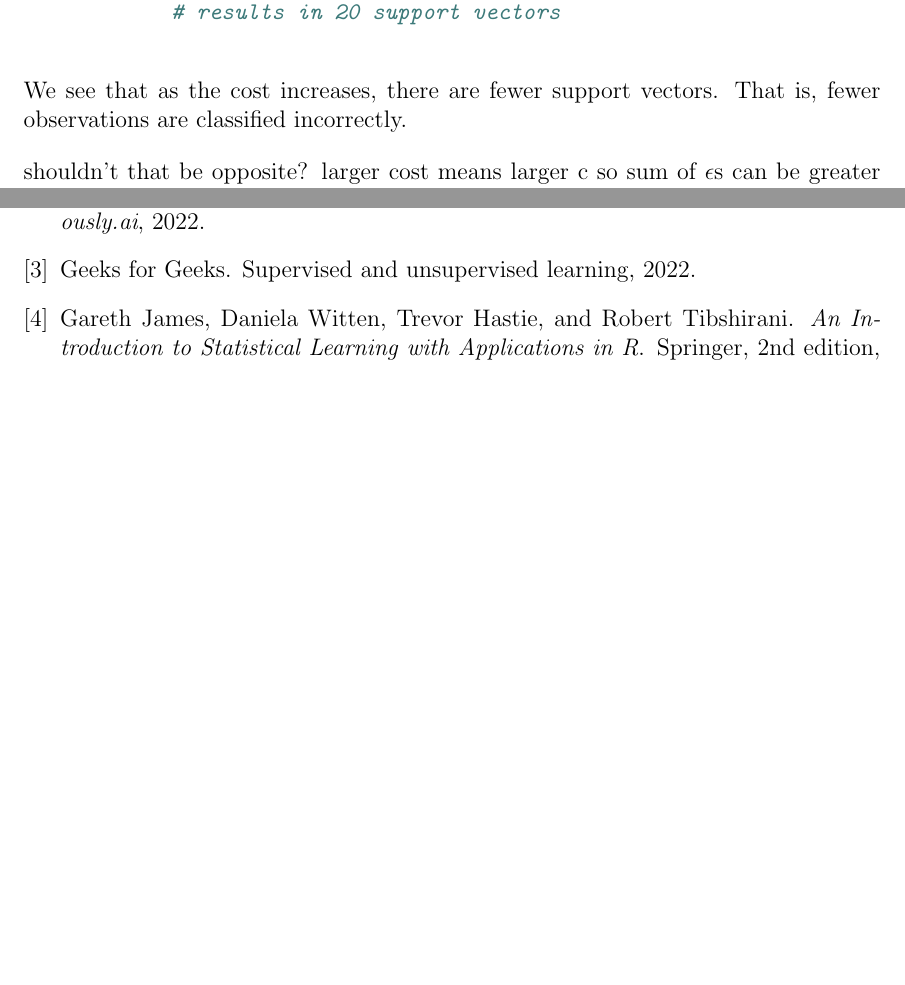
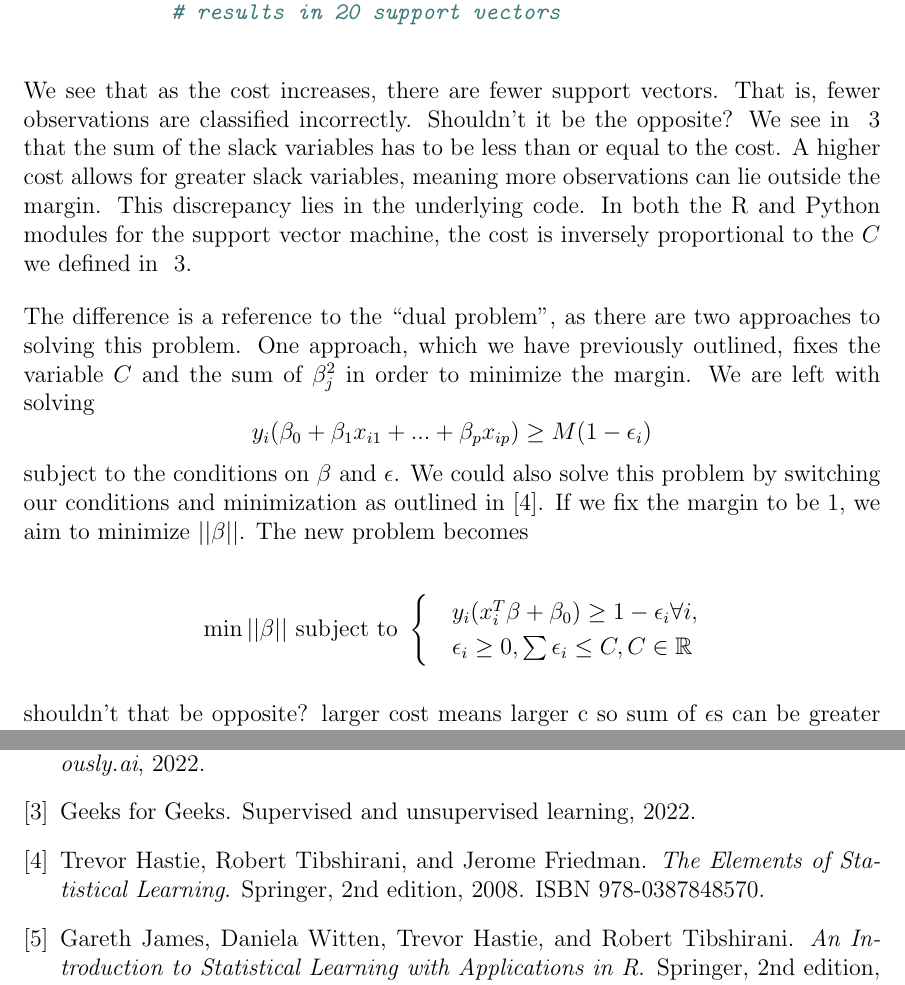
Before and after one commit to jandronowitz/thesis, a LaTeX thesis (thesis.tex): two parts of pages 22 and 25 of 25, joined at a grey line, cut so that both start at the same text, the shorter picture padded with empty space. Compiled offline with pdfLaTeX.

Commit message:
updates svc section

```diff
--- a/thesis.tex
+++ b/thesis.tex
@@ -7,7 +7,7 @@
 
 \usepackage[utf8]{inputenc}
 \usepackage{geometry}[margin=1in]
-\usepackage{amsmath, amssymb}
+\usepackage{amsmath, amssymb, amsfonts}
 \usepackage{tikz}
 \usetikzlibrary{shapes, backgrounds}
   \usetikzlibrary{positioning}
@@ -20,12 +20,11 @@
 \usepackage[outputdir=out,cache=false]{minted}
 \usepackage{changepage}
 \usepackage{pgfplots}
+  \pgfplotsset{compat=1.18}
 \usepackage{caption}
 \usepackage{subcaption}
 \usepackage{float}
 \usepackage{physics}
-\usepackage{pgfplots}
-\pgfplotsset{compat=1.18}
 
 \newcommand{\R}{\mathbb{R}}
 
@@ -480,7 +479,18 @@ Let us look at what happens with different values of the cost variable.
             # results in 20 support vectors
 \end{minted}
 
-We see that as the cost increases, there are fewer support vectors. That is, fewer observations are classified incorrectly.
+We see that as the cost increases, there are fewer support vectors. That is, fewer observations are classified incorrectly. Shouldn't it be the opposite? We see in ~\ref{slackvariables} that the sum of the slack variables has to be less than or equal to the cost. A higher cost allows for greater slack variables, meaning more observations can lie outside the margin. This discrepancy lies in the underlying code. In both the R and Python modules for the support vector machine, the cost is inversely proportional to the \(C\) we defined in ~\ref{slackvariables}.
+
+The difference is a reference to the "dual problem", as there are two approaches to solving this problem. One approach, which we have previously outlined, fixes the variable \(C\) and the sum of \(\beta_j^2\) in order to minimize the margin. We are left with solving \[
+    y_i(\beta_0+\beta_1x_{i1}+...+\beta_px_{ip}) \ge M(1-\epsilon_i)
+    \]
+subject to the conditions on \(\beta\) and \(\epsilon\). We could also solve this problem by switching our conditions and minimization as outlined in \cite{esl2}. If we fix the margin to be 1, we aim to minimize \(||\beta||\). The new problem becomes
+
+\[ \min ||\beta|| \text{ subject to }
+    \begin{cases}
+        &y_i(x_i^T\beta + \beta_0) \ge 1 - \epsilon_i \forall i, \\ & \epsilon_i \ge 0, \sum \epsilon_i \le C, C \in \R
+    \end{cases}
+\]
 
 shouldn't that be opposite? larger cost means larger c so sum of $\epsilon$s can be greater so there can be more slack variables? look at page 389 for explanation
 
```
Also changed, not shown: thesis.pdf, thesis.tex (10 more changed lines).
